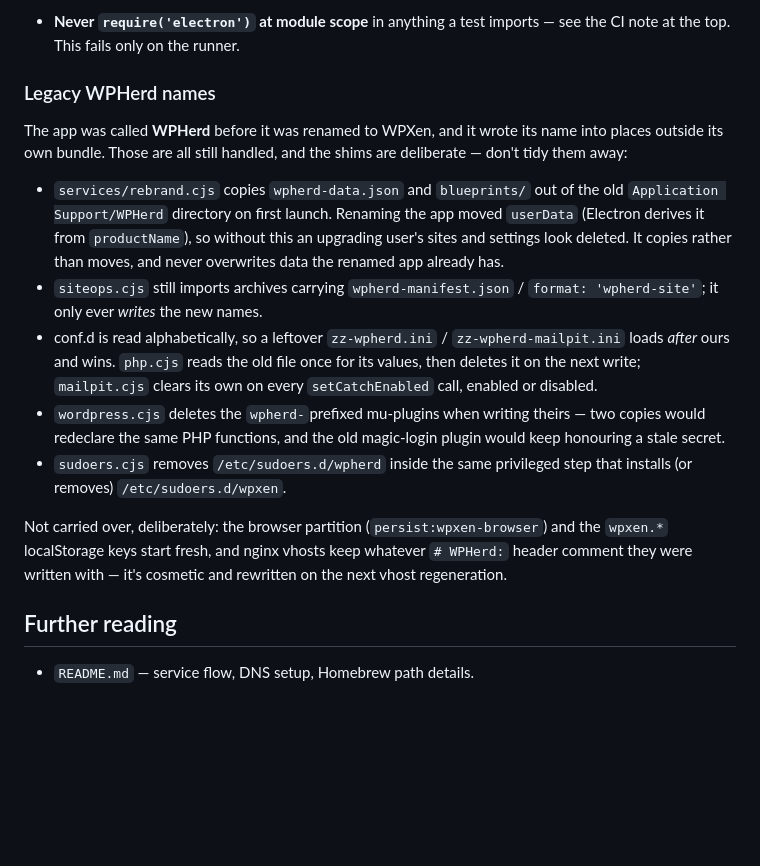
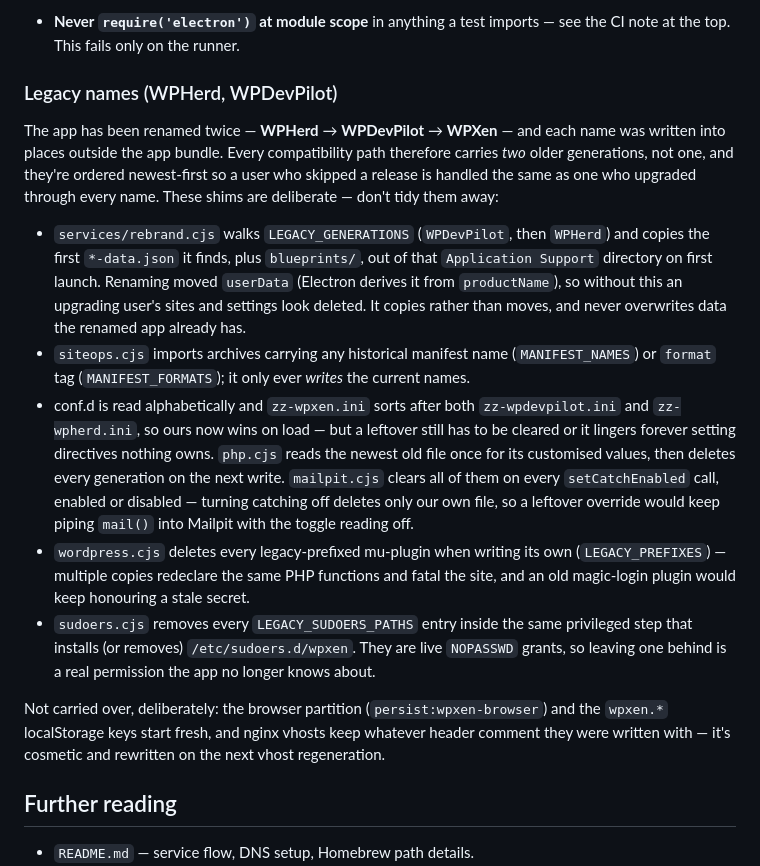
Before and after one commit to aminurislamarnob/WPXen, a Markdown page: CLAUDE.md, the part around the change. GitHub-like rendering; blank space fills up the shorter version.

Commit message:
docs: describe both legacy generations, not just WPHerd
The CLAUDE.md legacy section and the README upgrade note were written for a
single rename and went stale with the second one. Two corrections beyond the
name: the compatibility paths now carry two generations newest-first, and the
claim that a leftover ini "loads after ours and wins" is no longer true —
zz-wpxen.ini sorts after both old names, so ours wins on load. Clearing them
still matters, for the reasons each bullet now gives.

Co-Authored-By: Claude Opus 5 <noreply@anthropic.com>

```diff
--- a/CLAUDE.md
+++ b/CLAUDE.md
@@ -295,33 +295,44 @@ in-app switcher.
 - **Never `require('electron')` at module scope** in anything a test imports —
   see the CI note at the top. This fails only on the runner.
 
-### Legacy WPHerd names
+### Legacy names (WPHerd, WPDevPilot)
 
-The app was called **WPHerd** before it was renamed to WPXen, and it wrote
-its name into places outside its own bundle. Those are all still handled, and
-the shims are deliberate — don't tidy them away:
+The app has been renamed twice — **WPHerd** → **WPDevPilot** → **WPXen** — and
+each name was written into places outside the app bundle. Every compatibility
+path therefore carries _two_ older generations, not one, and they're ordered
+newest-first so a user who skipped a release is handled the same as one who
+upgraded through every name. These shims are deliberate — don't tidy them away:
 
-- `services/rebrand.cjs` copies `wpherd-data.json` and `blueprints/` out of the
-  old `Application Support/WPHerd` directory on first launch. Renaming the app
-  moved `userData` (Electron derives it from `productName`), so without this an
-  upgrading user's sites and settings look deleted. It copies rather than moves,
-  and never overwrites data the renamed app already has.
-- `siteops.cjs` still imports archives carrying `wpherd-manifest.json` /
-  `format: 'wpherd-site'`; it only ever _writes_ the new names.
-- conf.d is read alphabetically, so a leftover `zz-wpherd.ini` /
-  `zz-wpherd-mailpit.ini` loads _after_ ours and wins. `php.cjs` reads the old
-  file once for its values, then deletes it on the next write; `mailpit.cjs`
-  clears its own on every `setCatchEnabled` call, enabled or disabled.
-- `wordpress.cjs` deletes the `wpherd-`prefixed mu-plugins when writing theirs —
-  two copies would redeclare the same PHP functions, and the old magic-login
-  plugin would keep honouring a stale secret.
-- `sudoers.cjs` removes `/etc/sudoers.d/wpherd` inside the same privileged step
-  that installs (or removes) `/etc/sudoers.d/wpxen`.
+- `services/rebrand.cjs` walks `LEGACY_GENERATIONS` (`WPDevPilot`, then
+  `WPHerd`) and copies the first `*-data.json` it finds, plus `blueprints/`,
+  out of that `Application Support` directory on first launch. Renaming moved
+  `userData` (Electron derives it from `productName`), so without this an
+  upgrading user's sites and settings look deleted. It copies rather than
+  moves, and never overwrites data the renamed app already has.
+- `siteops.cjs` imports archives carrying any historical manifest name
+  (`MANIFEST_NAMES`) or `format` tag (`MANIFEST_FORMATS`); it only ever
+  _writes_ the current names.
+- conf.d is read alphabetically and `zz-wpxen.ini` sorts after both
+  `zz-wpdevpilot.ini` and `zz-wpherd.ini`, so ours now wins on load — but a
+  leftover still has to be cleared or it lingers forever setting directives
+  nothing owns. `php.cjs` reads the newest old file once for its customised
+  values, then deletes every generation on the next write. `mailpit.cjs` clears
+  all of them on every `setCatchEnabled` call, enabled or disabled — turning
+  catching off deletes only our own file, so a leftover override would keep
+  piping `mail()` into Mailpit with the toggle reading off.
+- `wordpress.cjs` deletes every legacy-prefixed mu-plugin when writing its own
+  (`LEGACY_PREFIXES`) — multiple copies redeclare the same PHP functions and
+  fatal the site, and an old magic-login plugin would keep honouring a stale
+  secret.
+- `sudoers.cjs` removes every `LEGACY_SUDOERS_PATHS` entry inside the same
+  privileged step that installs (or removes) `/etc/sudoers.d/wpxen`. They are
+  live `NOPASSWD` grants, so leaving one behind is a real permission the app no
+  longer knows about.
 
 Not carried over, deliberately: the browser partition
-(`persist:wpxen-browser`) and the `wpxen.*` localStorage keys start
-fresh, and nginx vhosts keep whatever `# WPHerd:` header comment they were
-written with — it's cosmetic and rewritten on the next vhost regeneration.
+(`persist:wpxen-browser`) and the `wpxen.*` localStorage keys start fresh, and
+nginx vhosts keep whatever header comment they were written with — it's
+cosmetic and rewritten on the next vhost regeneration.
 
 ## Further reading
 
```
Also changed, not shown: README.md (+5 -4 lines).
